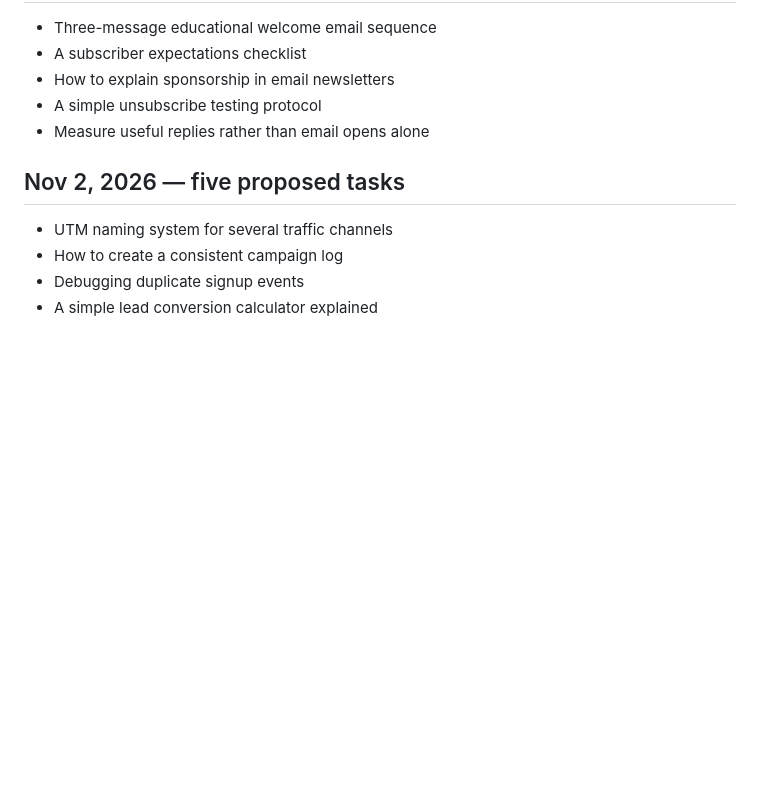
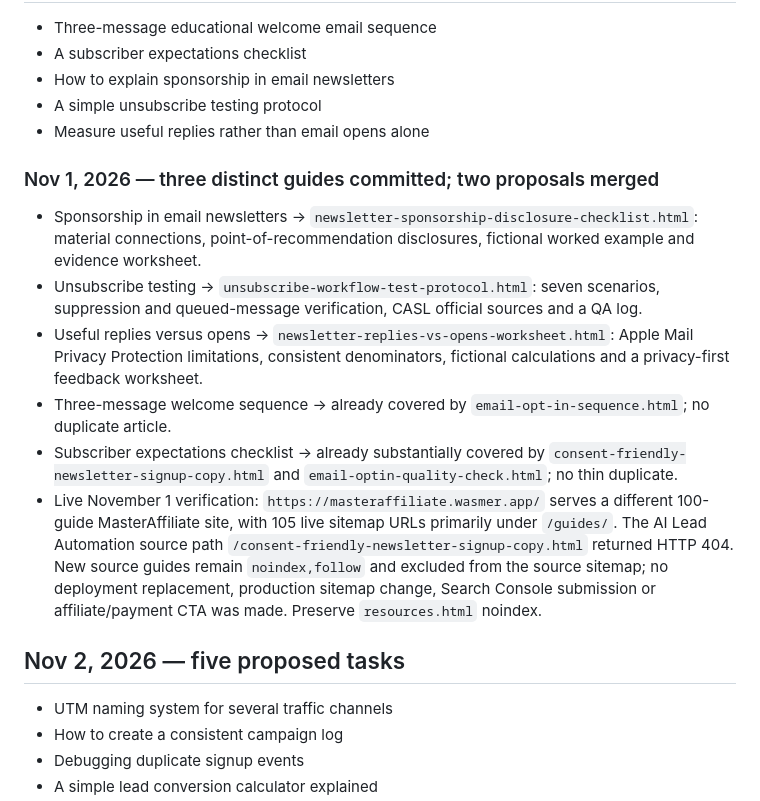
Before and after one commit to AiAutomationtactics/AILeadAutomation, a Markdown page: EDITORIAL_CALENDAR.md, the part around the change. Rendered like a GitHub page; blank space fills up the shorter version.

Commit message:
Record Nov 1 original guides, topic merges and deployment verification

```diff
--- a/EDITORIAL_CALENDAR.md
+++ b/EDITORIAL_CALENDAR.md
@@ -139,6 +139,14 @@ GitHub source publication does not establish Wasmer deployment. The production h
 - A simple unsubscribe testing protocol
 - Measure useful replies rather than email opens alone
 
+### Nov 1, 2026 — three distinct guides committed; two proposals merged
+- Sponsorship in email newsletters → `newsletter-sponsorship-disclosure-checklist.html`: material connections, point-of-recommendation disclosures, fictional worked example and evidence worksheet.
+- Unsubscribe testing → `unsubscribe-workflow-test-protocol.html`: seven scenarios, suppression and queued-message verification, CASL official sources and a QA log.
+- Useful replies versus opens → `newsletter-replies-vs-opens-worksheet.html`: Apple Mail Privacy Protection limitations, consistent denominators, fictional calculations and a privacy-first feedback worksheet.
+- Three-message welcome sequence → already covered by `email-opt-in-sequence.html`; no duplicate article.
+- Subscriber expectations checklist → already substantially covered by `consent-friendly-newsletter-signup-copy.html` and `email-optin-quality-check.html`; no thin duplicate.
+- Live November 1 verification: `https://masteraffiliate.wasmer.app/` serves a different 100-guide MasterAffiliate site, with 105 live sitemap URLs primarily under `/guides/`. The AI Lead Automation source path `/consent-friendly-newsletter-signup-copy.html` returned HTTP 404. New source guides remain `noindex,follow` and excluded from the source sitemap; no deployment replacement, production sitemap change, Search Console submission or affiliate/payment CTA was made. Preserve `resources.html` noindex.
+
 ## Nov 2, 2026 — five proposed tasks
 - UTM naming system for several traffic channels
 - How to create a consistent campaign log
```
